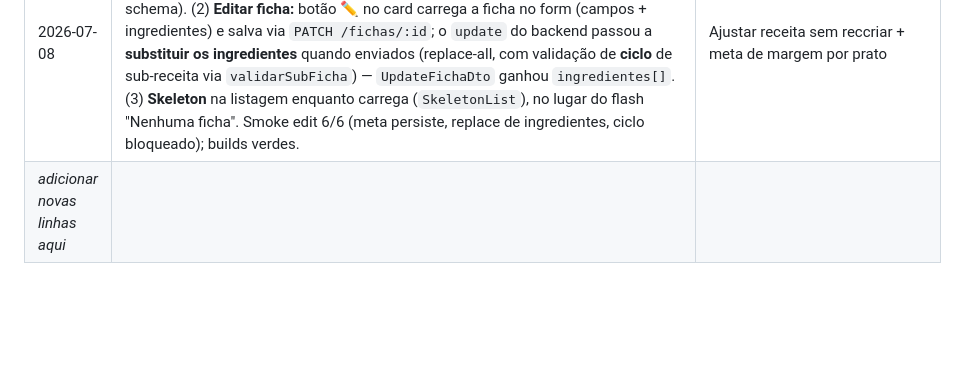
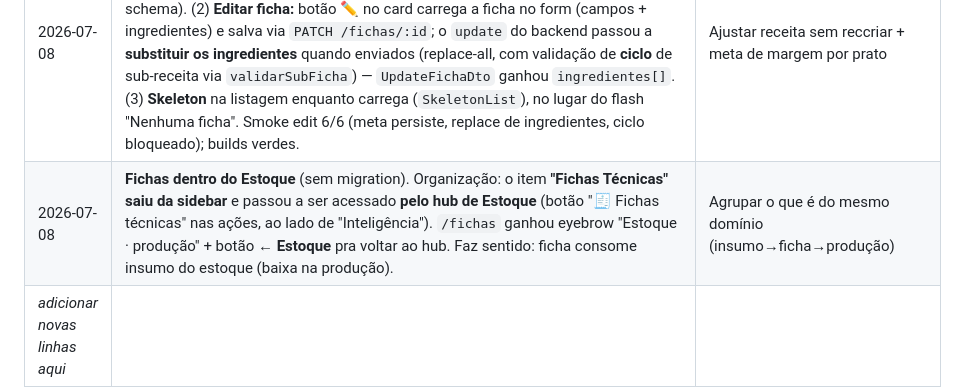
Before and after one commit to rodrigotjf1-boop/regem, a Markdown page: docs/decisoes-design.md, the part around the change. Drawn GitHub-style; blank space fills up the shorter version.

Commit message:
docs: changelog Fichas dentro do Estoque
Co-Authored-By: Claude Opus 4.8 <noreply@anthropic.com>

```diff
--- a/docs/decisoes-design.md
+++ b/docs/decisoes-design.md
@@ -286,4 +286,5 @@ Pode ficar negativa. Ranking é **opaco**: só o `presidente` vê (nem o gerente
 | 2026-07-08 | **Estoque — E4: Painel** (sem migration; fecha o épico). Nova 1ª aba **📊 Painel** do hub: KPIs (**valor em estoque**, nº de insumos, **abaixo do mínimo**, **zerados**), card **CMV do mês** (real × teórico → desvio, via `/estoque/cmv`) e **valor por categoria** (barras coloridas pela cor da categoria, ordenado). Tudo derivado do `listItens` já carregado + `/estoque/cmv` — sem endpoint novo. **Épico do Estoque completo:** E1 hub+insumo rico · E2 Contagem · E3 Compras · E4 Painel. Build verde. | Visão gerencial do estoque num relance, fechando a reforma |
 | 2026-07-08 | **Revisão — Fichas Técnicas: ingrediente ligado ao Estoque** (sem migration; só frontend). **Gap corrigido:** o form de ficha só mandava `insumoNome` (texto livre) + custo digitado à mão — nunca o `item_id` — então **produzir a ficha NÃO baixava o estoque** dos insumos (a explosão em `producao.service` só baixa quando o ingrediente tem `item_id`) e o custo ficava manual/estático. Agora o seletor de ingrediente tem 3 opções: **Insumo avulso** (texto), **Insumo do estoque** (optgroup com os itens cadastrados → envia `itemId`, custo automático pelo **custo médio**, unidade travada) e **Sub-receita** (como já era). Fecha o ciclo **ficha → produção → baixa de estoque → CMV real** e conecta o épico do Estoque às Fichas. Smoke da cadeia 4/4 (produzir 3× baixou o insumo 10→4); build verde. | Sem o `item_id`, produzir não consumia o estoque nem custava certo |
 | 2026-07-08 | **Fichas — meta de CMV editável + editar ficha + skeleton** (sem migration). (1) **Meta de CMV por ficha** deixou de ser fixa (31,5%): campo editável no card de custo, usada no CMV/preço sugerido e enviada no salvar (`meta_cmv` já existia no schema). (2) **Editar ficha:** botão ✏️ no card carrega a ficha no form (campos + ingredientes) e salva via `PATCH /fichas/:id`; o `update` do backend passou a **substituir os ingredientes** quando enviados (replace-all, com validação de **ciclo** de sub-receita via `validarSubFicha`) — `UpdateFichaDto` ganhou `ingredientes[]`. (3) **Skeleton** na listagem enquanto carrega (`SkeletonList`), no lugar do flash "Nenhuma ficha". Smoke edit 6/6 (meta persiste, replace de ingredientes, ciclo bloqueado); builds verdes. | Ajustar receita sem reccriar + meta de margem por prato |
+| 2026-07-08 | **Fichas dentro do Estoque** (sem migration). Organização: o item **"Fichas Técnicas" saiu da sidebar** e passou a ser acessado **pelo hub de Estoque** (botão "🧾 Fichas técnicas" nas ações, ao lado de "Inteligência"). `/fichas` ganhou eyebrow "Estoque · produção" + botão **← Estoque** pra voltar ao hub. Faz sentido: ficha consome insumo do estoque (baixa na produção). | Agrupar o que é do mesmo domínio (insumo→ficha→produção) |
 | _adicionar novas linhas aqui_ | | |
```
